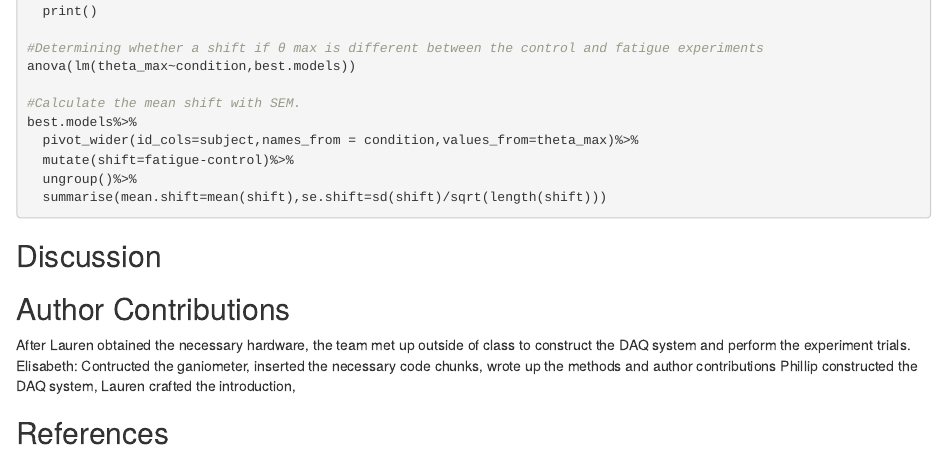
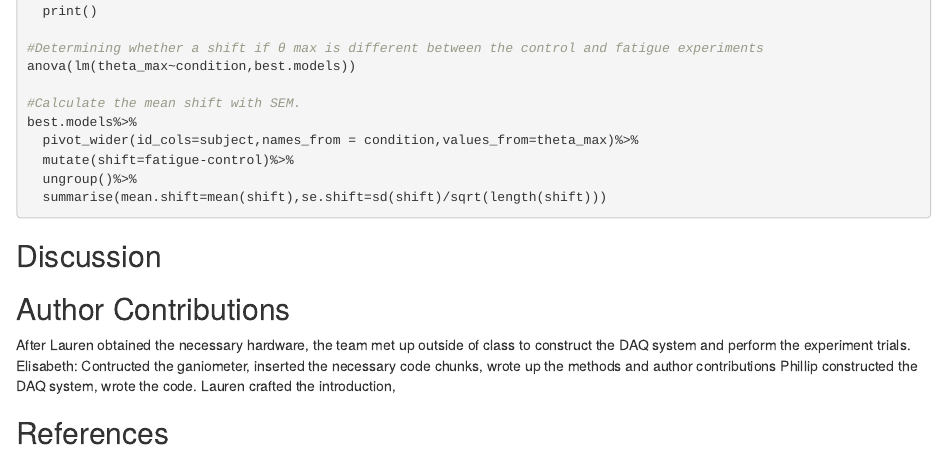
Before and after one commit to laurengeary/aRmstrongg, an R Markdown document (aRmstrongg.Rmd): the page in a window 1100 px wide, from 2250 px down. Rendered offline with R 4.5, knitr and Pandoc, with nearby package versions; the code chunks are not run, so their results and figures are left out.

Commit message:
edited commits

```diff
--- a/aRmstrongg.Rmd
+++ b/aRmstrongg.Rmd
@@ -142,7 +142,7 @@ best.models%>%
 ## Author Contributions
 After Lauren obtained the necessary hardware, the team met up outside of class to construct the DAQ system and perform the experiment trials.
 Elisabeth: Contructed the ganiometer, inserted the necessary code chunks, wrote up the methods and author contributions
-Phillip constructed the DAQ system,
+Phillip constructed the DAQ system, wrote the code.
 Lauren crafted the introduction,
 
 ## References
```
